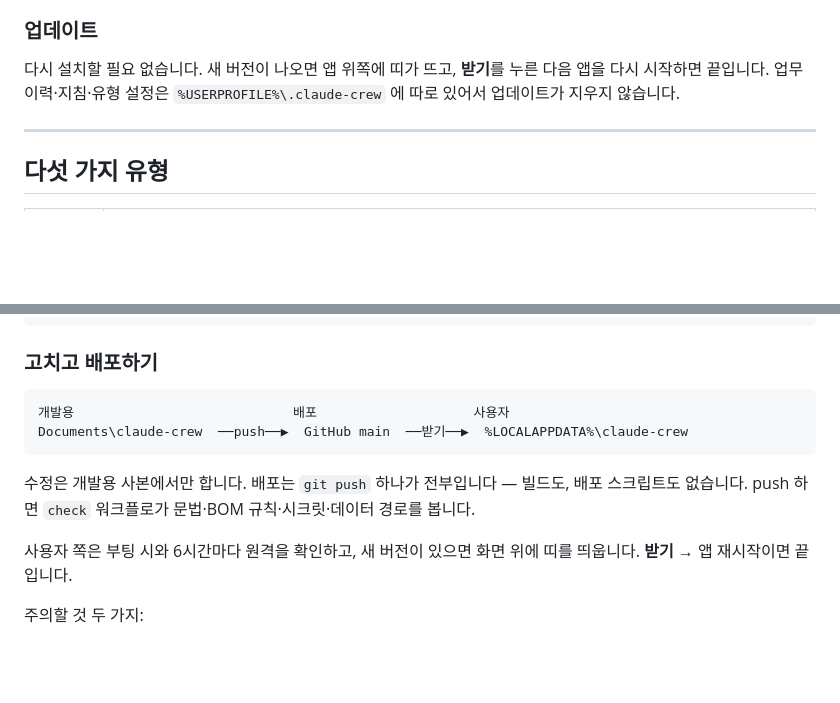
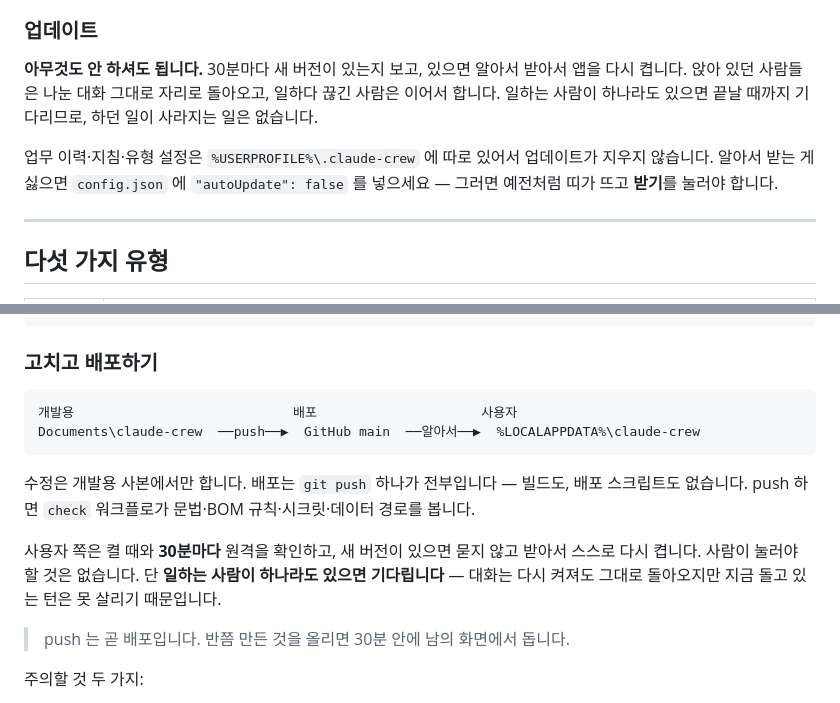
Before and after one commit to Yongbeen01/claude-crew, a Markdown page: README.md, 2 parts joined by grey strips. GitHub-like rendering; blank space fills up the shorter version.

Commit message:
docs: 업데이트는 이제 알아서 받는다 — push 가 곧 배포

````diff
--- a/README.md
+++ b/README.md
@@ -34,9 +34,13 @@ GitHub 계정도, 관리자 권한도 필요 없습니다 — 설치 프로그
 
 ### 업데이트
 
-다시 설치할 필요 없습니다. 새 버전이 나오면 앱 위쪽에 띠가 뜨고, **받기**를 누른 다음 앱을 다시
-시작하면 끝입니다. 업무 이력·지침·유형 설정은 `%USERPROFILE%\.claude-crew` 에 따로 있어서
-업데이트가 지우지 않습니다.
+**아무것도 안 하셔도 됩니다.** 30분마다 새 버전이 있는지 보고, 있으면 알아서 받아서 앱을 다시
+켭니다. 앉아 있던 사람들은 나눈 대화 그대로 자리로 돌아오고, 일하다 끊긴 사람은 이어서 합니다.
+일하는 사람이 하나라도 있으면 끝날 때까지 기다리므로, 하던 일이 사라지는 일은 없습니다.
+
+업무 이력·지침·유형 설정은 `%USERPROFILE%\.claude-crew` 에 따로 있어서 업데이트가 지우지
+않습니다. 알아서 받는 게 싫으면 `config.json` 에 `"autoUpdate": false` 를 넣으세요 — 그러면
+예전처럼 띠가 뜨고 **받기**를 눌러야 합니다.
 
 ---
 
@@ -200,15 +204,18 @@ npm run spike      # 설계 전제 3가지 재검증
 ### 고치고 배포하기
 
 ```
-개발용                            배포                    사용자
-Documents\claude-crew  ──push──▶  GitHub main  ──받기──▶  %LOCALAPPDATA%\claude-crew
+개발용                            배포                     사용자
+Documents\claude-crew  ──push──▶  GitHub main  ──알아서──▶  %LOCALAPPDATA%\claude-crew
 ```
 
 수정은 개발용 사본에서만 합니다. 배포는 `git push` 하나가 전부입니다 — 빌드도, 배포
 스크립트도 없습니다. push 하면 `check` 워크플로가 문법·BOM 규칙·시크릿·데이터 경로를 봅니다.
 
-사용자 쪽은 부팅 시와 6시간마다 원격을 확인하고, 새 버전이 있으면 화면 위에 띠를 띄웁니다.
-**받기** → 앱 재시작이면 끝입니다.
+사용자 쪽은 켤 때와 **30분마다** 원격을 확인하고, 새 버전이 있으면 묻지 않고 받아서 스스로
+다시 켭니다. 사람이 눌러야 할 것은 없습니다. 단 **일하는 사람이 하나라도 있으면 기다립니다** —
+대화는 다시 켜져도 그대로 돌아오지만 지금 돌고 있는 턴은 못 살리기 때문입니다.
+
+> push 는 곧 배포입니다. 반쯤 만든 것을 올리면 30분 안에 남의 화면에서 돕니다.
 
 주의할 것 두 가지:
 
````
